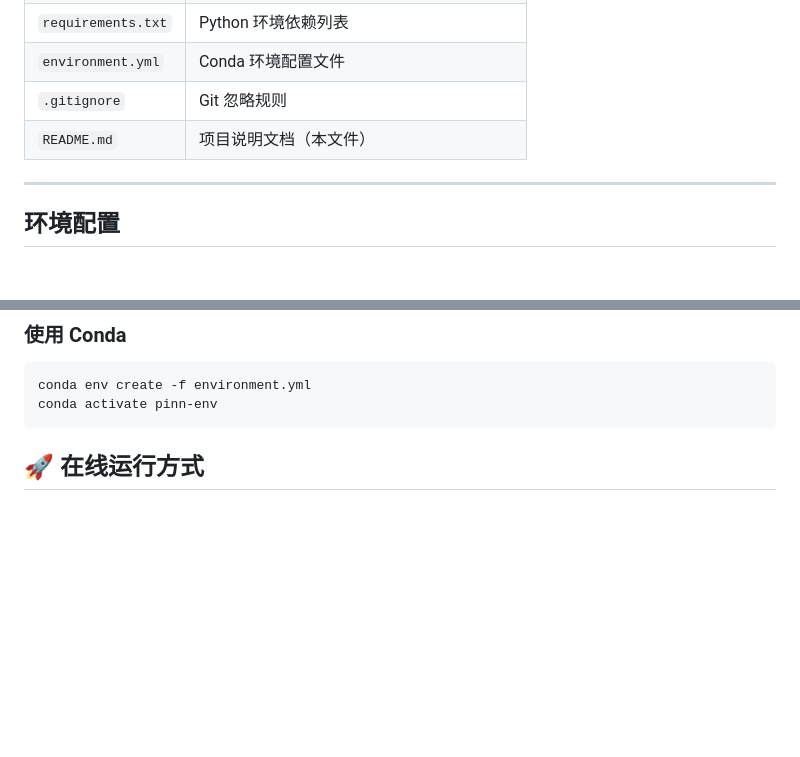
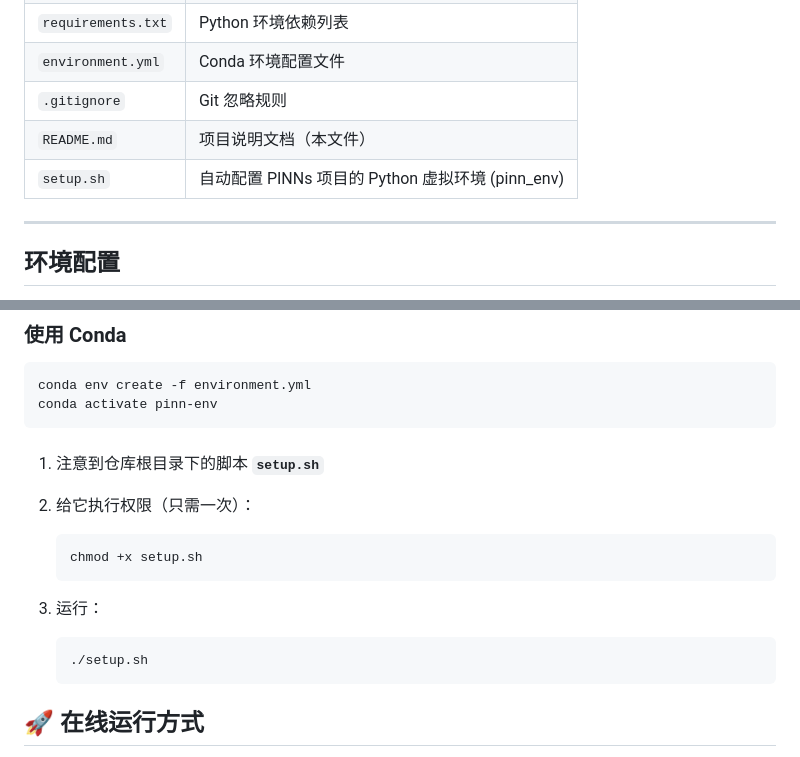
Before and after one commit to PLANCK234/2025AI4S_PDE, a Markdown page: README.md, 2 parts joined by grey strips. Drawn GitHub-style; blank space fills up the shorter version.

````diff
--- a/README.md
+++ b/README.md
@@ -10,6 +10,7 @@
 | `environment.yml`  | Conda 环境配置文件               |
 | `.gitignore`     | Git 忽略规则                     |
 | `README.md`      | 项目说明文档（本文件）           |
+| `setup.sh`      | 自动配置 PINNs 项目的 Python 虚拟环境 (pinn_env) |
 
 ---
 
@@ -29,7 +30,22 @@ pip install -r requirements.txt
 conda env create -f environment.yml
 conda activate pinn-env
 ```
+###
 
+1. 注意到仓库根目录下的脚本
+   **`setup.sh`**
+
+2. 给它执行权限（只需一次）：
+
+   ```bash
+   chmod +x setup.sh
+   ```
+
+3. 运行：
+
+   ```bash
+   ./setup.sh
+   ```
 
 ## 🚀 在线运行方式
 
````
